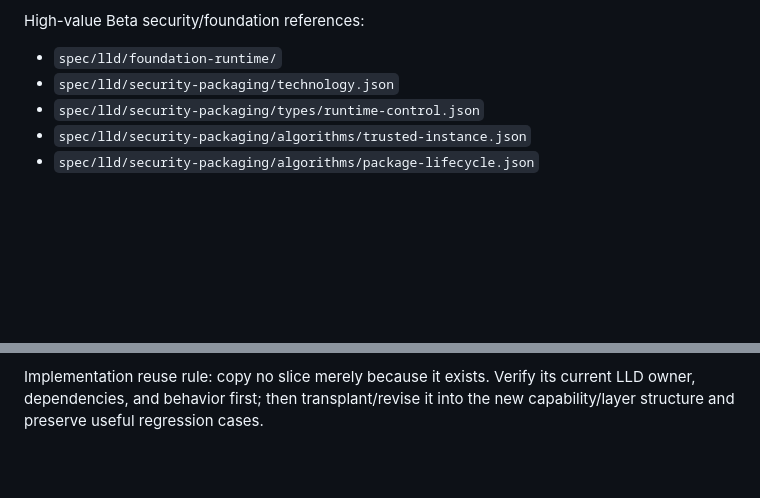
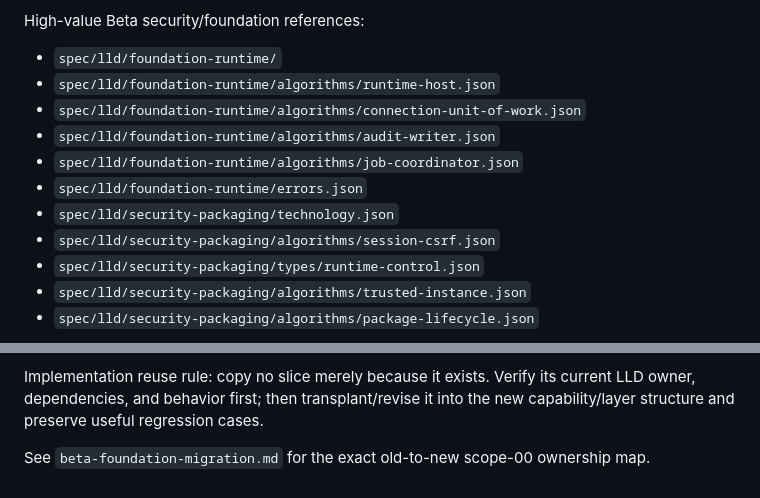
Before and after one commit to francoguchi/soma, a Markdown page: docs/reference/beta-reuse.md, 2 parts joined by grey strips. Drawn GitHub-style; blank space fills up the shorter version.

Commit message:
Expand foundation reuse references

```diff
--- a/docs/reference/beta-reuse.md
+++ b/docs/reference/beta-reuse.md
@@ -34,7 +34,13 @@ High-value Beta UI references:
 High-value Beta security/foundation references:
 
 - `spec/lld/foundation-runtime/`
+- `spec/lld/foundation-runtime/algorithms/runtime-host.json`
+- `spec/lld/foundation-runtime/algorithms/connection-unit-of-work.json`
+- `spec/lld/foundation-runtime/algorithms/audit-writer.json`
+- `spec/lld/foundation-runtime/algorithms/job-coordinator.json`
+- `spec/lld/foundation-runtime/errors.json`
 - `spec/lld/security-packaging/technology.json`
+- `spec/lld/security-packaging/algorithms/session-csrf.json`
 - `spec/lld/security-packaging/types/runtime-control.json`
 - `spec/lld/security-packaging/algorithms/trusted-instance.json`
 - `spec/lld/security-packaging/algorithms/package-lifecycle.json`
@@ -52,3 +58,5 @@ High-value Beta source-launcher implementation reference:
 The Beta launcher slice proved setup, foreground console, detached start/reuse, authenticated READY opening, graceful stop, trusted process identity, and owner-only startup logging. Its tray remained packaging/design work there; new SOMA intentionally moves the tray into scope 00 so every live-test host has the same native control surface.
 
 Implementation reuse rule: copy no slice merely because it exists. Verify its current LLD owner, dependencies, and behavior first; then transplant/revise it into the new capability/layer structure and preserve useful regression cases.
+
+See `beta-foundation-migration.md` for the exact old-to-new scope-00 ownership map.
```
